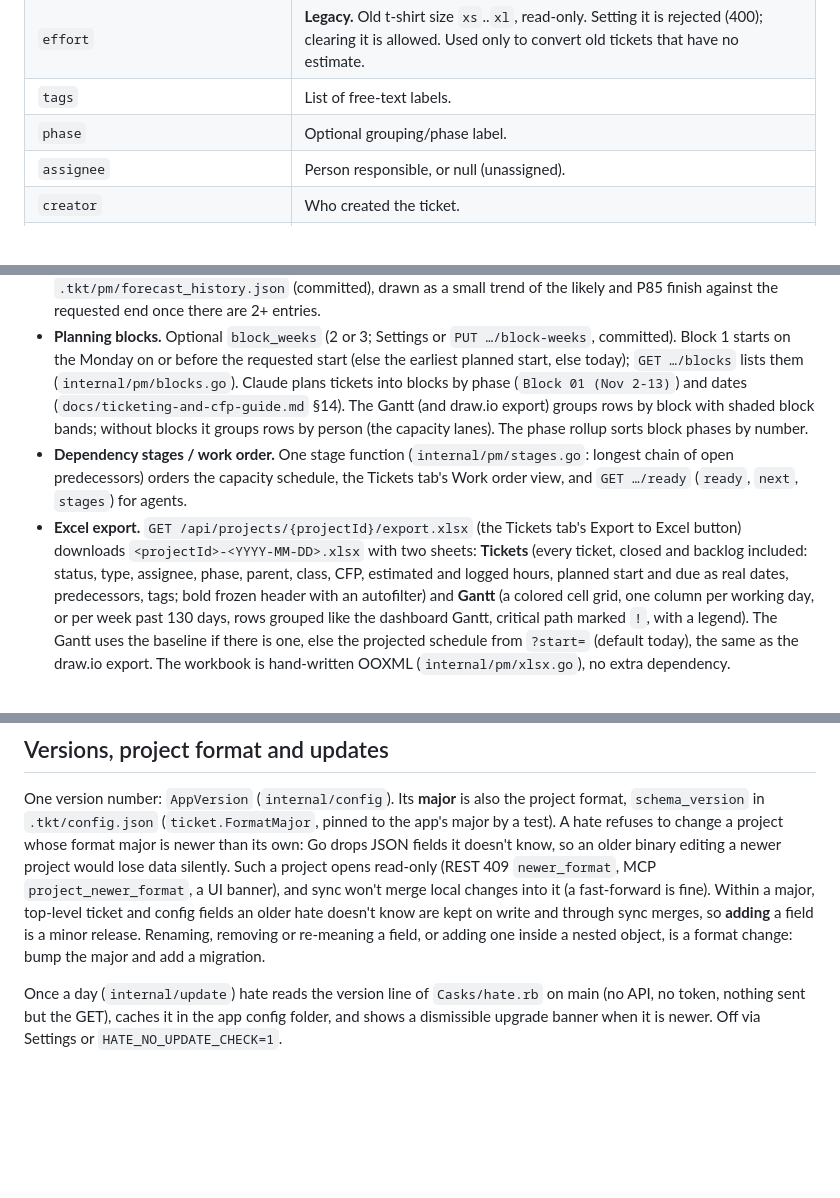
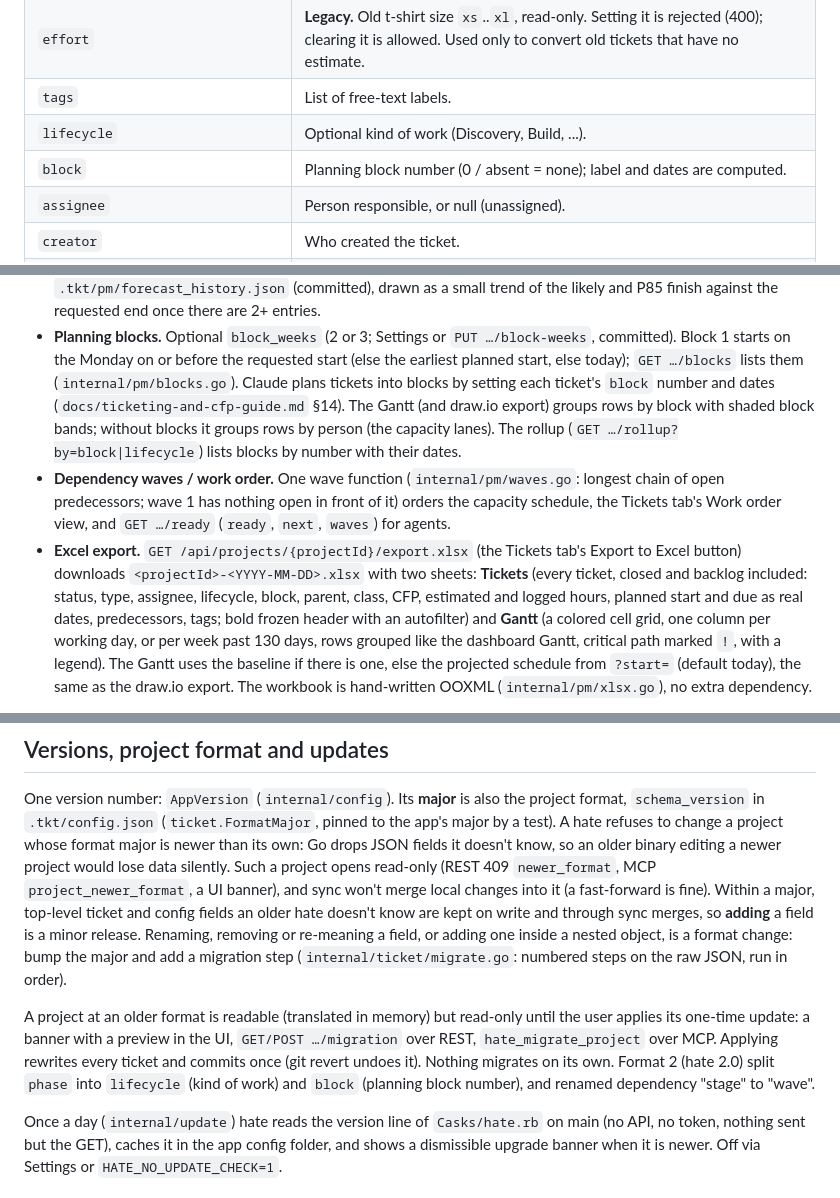
Before and after one commit to charlesremary/hate, a Markdown page: README.md, 3 parts joined by grey strips. GitHub-like rendering; blank space fills up the shorter version.

Commit message:
Document lifecycle, block, wave and the one-time project update (HATE-b3y4)

```diff
--- a/README.md
+++ b/README.md
@@ -109,7 +109,8 @@ fields:
 | `estimate_hours` | Hours estimate for a wrap ticket (`config` / `nonfunc` tag), or null. ≥ 0.25 in quarter-hour steps. Code (`functional`) tickets have none; they're sized by the parent's `cfp:`. |
 | `effort` | **Legacy.** Old t-shirt size `xs`..`xl`, read-only. Setting it is rejected (400); clearing it is allowed. Used only to convert old tickets that have no estimate. |
 | `tags` | List of free-text labels. |
-| `phase` | Optional grouping/phase label. |
+| `lifecycle` | Optional kind of work (Discovery, Build, ...). |
+| `block` | Planning block number (0 / absent = none); label and dates are computed. |
 | `assignee` | Person responsible, or null (unassigned). |
 | `creator` | Who created the ticket. |
 | `predecessors` | List of ticket IDs that must precede this one (dependency links). |
@@ -259,18 +260,19 @@ every dashboard view:
   `PUT …/block-weeks`, committed). Block 1 starts on the Monday on or before the
   requested start (else the earliest planned start, else today);
   `GET …/blocks` lists them (`internal/pm/blocks.go`). Claude plans tickets into
-  blocks by phase (`Block 01 (Nov 2-13)`) and dates
+  blocks by setting each ticket's `block` number and dates
   (`docs/ticketing-and-cfp-guide.md` §14). The Gantt (and draw.io export) groups
   rows by block with shaded block bands; without blocks it groups rows by person
-  (the capacity lanes). The phase rollup sorts block phases by number.
-- **Dependency stages / work order.** One stage function
-  (`internal/pm/stages.go`: longest chain of open predecessors) orders the
-  capacity schedule, the Tickets tab's Work order view, and
-  `GET …/ready` (`ready`, `next`, `stages`) for agents.
+  (the capacity lanes). The rollup (`GET …/rollup?by=block|lifecycle`) lists
+  blocks by number with their dates.
+- **Dependency waves / work order.** One wave function
+  (`internal/pm/waves.go`: longest chain of open predecessors; wave 1 has
+  nothing open in front of it) orders the capacity schedule, the Tickets tab's
+  Work order view, and `GET …/ready` (`ready`, `next`, `waves`) for agents.
 - **Excel export.** `GET /api/projects/{projectId}/export.xlsx` (the Tickets
   tab's Export to Excel button) downloads `<projectId>-<YYYY-MM-DD>.xlsx` with
   two sheets: **Tickets** (every ticket, closed and backlog included: status,
-  type, assignee, phase, parent, class, CFP, estimated and logged hours, planned
+  type, assignee, lifecycle, block, parent, class, CFP, estimated and logged hours, planned
   start and due as real dates, predecessors, tags; bold frozen header with an
   autofilter) and **Gantt** (a colored cell grid, one column per working day, or
   per week past 130 days, rows grouped like the dashboard Gantt, critical path
@@ -378,7 +380,16 @@ banner), and sync won't merge local changes into it (a fast-forward is fine).
 Within a major, top-level ticket and config fields an older hate doesn't know
 are kept on write and through sync merges, so **adding** a field is a minor
 release. Renaming, removing or re-meaning a field, or adding one inside a
-nested object, is a format change: bump the major and add a migration.
+nested object, is a format change: bump the major and add a migration step
+(`internal/ticket/migrate.go`: numbered steps on the raw JSON, run in order).
+
+A project at an older format is readable (translated in memory) but
+read-only until the user applies its one-time update: a banner with a preview
+in the UI, `GET/POST …/migration` over REST, `hate_migrate_project` over MCP.
+Applying rewrites every ticket and commits once (git revert undoes it). Nothing
+migrates on its own. Format 2 (hate 2.0) split `phase` into `lifecycle` (kind
+of work) and `block` (planning block number), and renamed dependency "stage"
+to "wave".
 
 Once a day (`internal/update`) hate reads the version line of `Casks/hate.rb`
 on main (no API, no token, nothing sent but the GET), caches it in the app
```
Also changed, not shown: other parts of README.md (+1 -1 lines), docs/ticketing-and-cfp-guide.md (+66 -55 lines).
